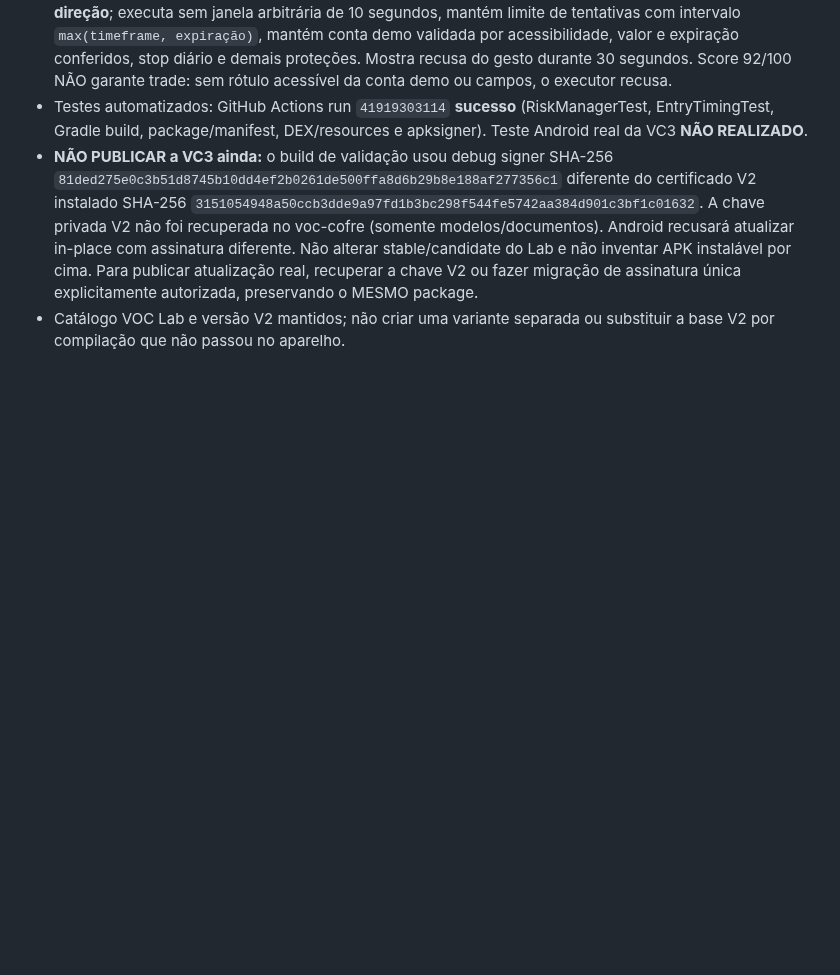
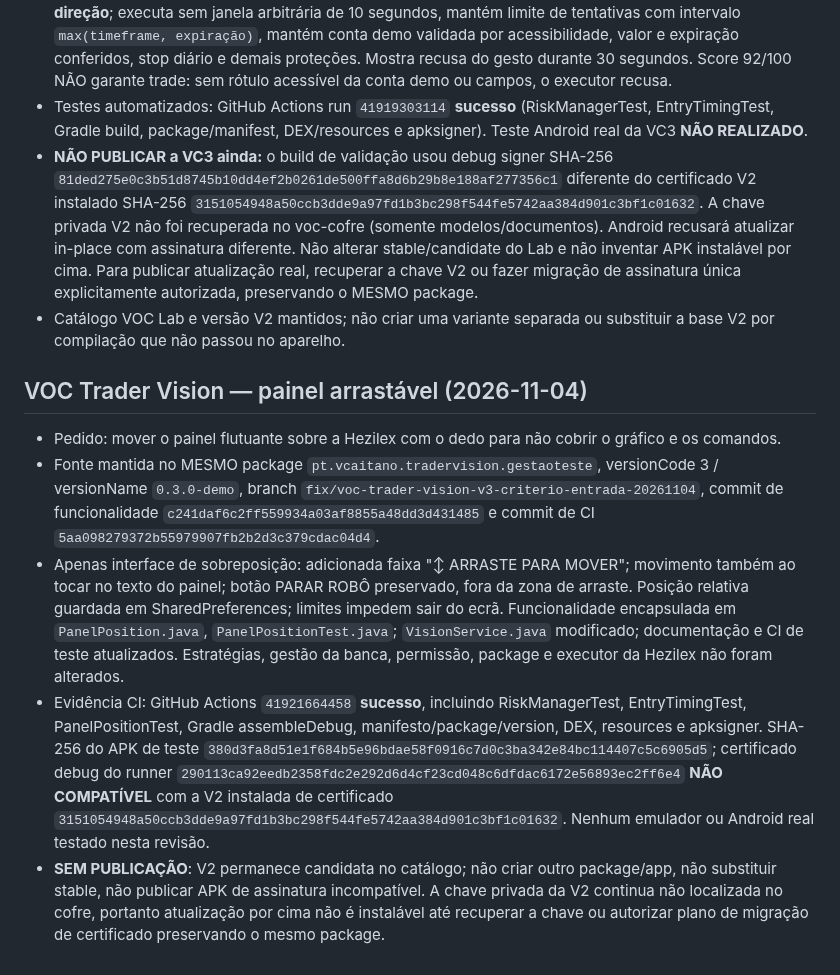
Before and after one commit to vcaitanoo/voc-apps, a Markdown page: docs/CENTRAL_VOC.md, the part around the change. Drawn GitHub-style; blank space fills up the shorter version.

Commit message:
docs(voc): record draggable overlay patch build evidence and signing gap

```diff
--- a/docs/CENTRAL_VOC.md
+++ b/docs/CENTRAL_VOC.md
@@ -147,3 +147,11 @@ Ponto exato para continuar:
 - Testes automatizados: GitHub Actions run `41919303114` **sucesso** (RiskManagerTest, EntryTimingTest, Gradle build, package/manifest, DEX/resources e apksigner). Teste Android real da VC3 **NÃO REALIZADO**.
 - **NÃO PUBLICAR a VC3 ainda:** o build de validação usou debug signer SHA-256 `81ded275e0c3b51d8745b10dd4ef2b0261de500ffa8d6b29b8e188af277356c1` diferente do certificado V2 instalado SHA-256 `3151054948a50ccb3dde9a97fd1b3bc298f544fe5742aa384d901c3bf1c01632`. A chave privada V2 não foi recuperada no voc-cofre (somente modelos/documentos). Android recusará atualizar in-place com assinatura diferente. Não alterar stable/candidate do Lab e não inventar APK instalável por cima. Para publicar atualização real, recuperar a chave V2 ou fazer migração de assinatura única explicitamente autorizada, preservando o MESMO package.
 - Catálogo VOC Lab e versão V2 mantidos; não criar uma variante separada ou substituir a base V2 por compilação que não passou no aparelho.
+
+## VOC Trader Vision — painel arrastável (2026-11-04)
+
+- Pedido: mover o painel flutuante sobre a Hezilex com o dedo para não cobrir o gráfico e os comandos.
+- Fonte mantida no MESMO package `pt.vcaitano.tradervision.gestaoteste`, versionCode 3 / versionName `0.3.0-demo`, branch `fix/voc-trader-vision-v3-criterio-entrada-20261104`, commit de funcionalidade `c241daf6c2ff559934a03af8855a48dd3d431485` e commit de CI `5aa098279372b55979907fb2b2d3c379cdac04d4`.
+- Apenas interface de sobreposição: adicionada faixa "↕ ARRASTE PARA MOVER"; movimento também ao tocar no texto do painel; botão PARAR ROBÔ preservado, fora da zona de arraste. Posição relativa guardada em SharedPreferences; limites impedem sair do ecrã. Funcionalidade encapsulada em `PanelPosition.java`, `PanelPositionTest.java`; `VisionService.java` modificado; documentação e CI de teste atualizados. Estratégias, gestão da banca, permissão, package e executor da Hezilex não foram alterados.
+- Evidência CI: GitHub Actions `41921664458` **sucesso**, incluindo RiskManagerTest, EntryTimingTest, PanelPositionTest, Gradle assembleDebug, manifesto/package/version, DEX, resources e apksigner. SHA-256 do APK de teste `380d3fa8d51e1f684b5e96bdae58f0916c7d0c3ba342e84bc114407c5c6905d5`; certificado debug do runner `290113ca92eedb2358fdc2e292d6d4cf23cd048c6dfdac6172e56893ec2ff6e4` **NÃO COMPATÍVEL** com a V2 instalada de certificado `3151054948a50ccb3dde9a97fd1b3bc298f544fe5742aa384d901c3bf1c01632`. Nenhum emulador ou Android real testado nesta revisão.
+- **SEM PUBLICAÇÃO**: V2 permanece candidata no catálogo; não criar outro package/app, não substituir stable, não publicar APK de assinatura incompatível. A chave privada da V2 continua não localizada no cofre, portanto atualização por cima não é instalável até recuperar a chave ou autorizar plano de migração de certificado preservando o mesmo package.
```
